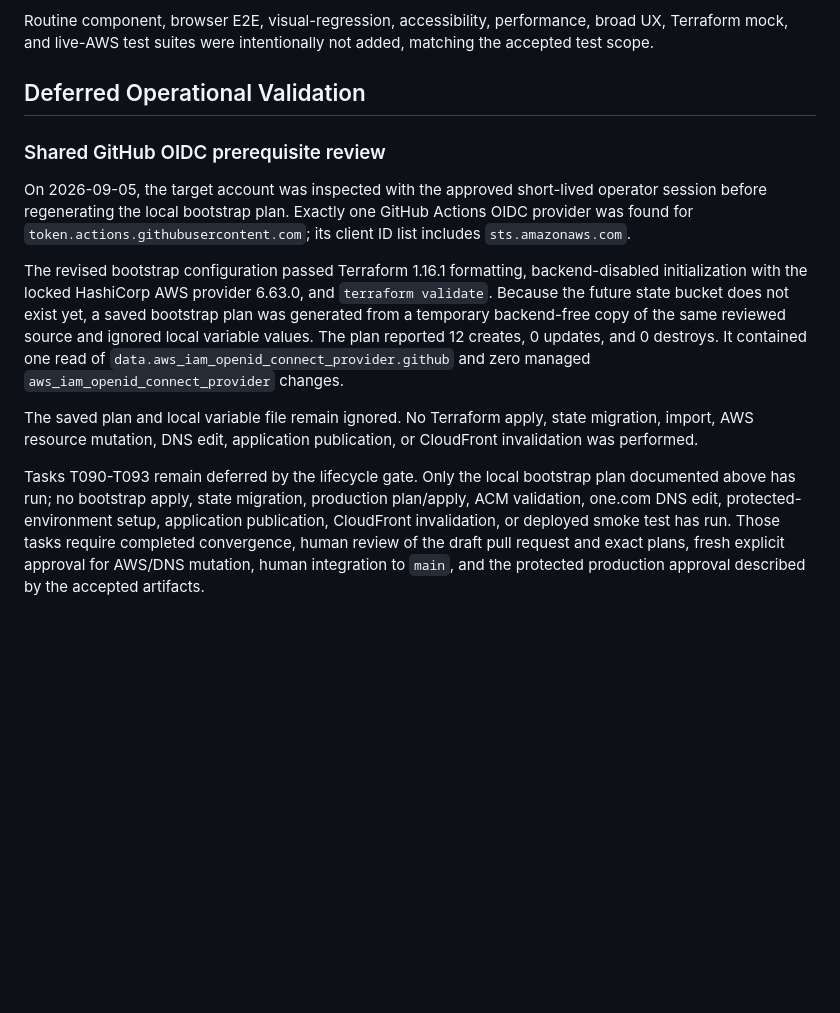
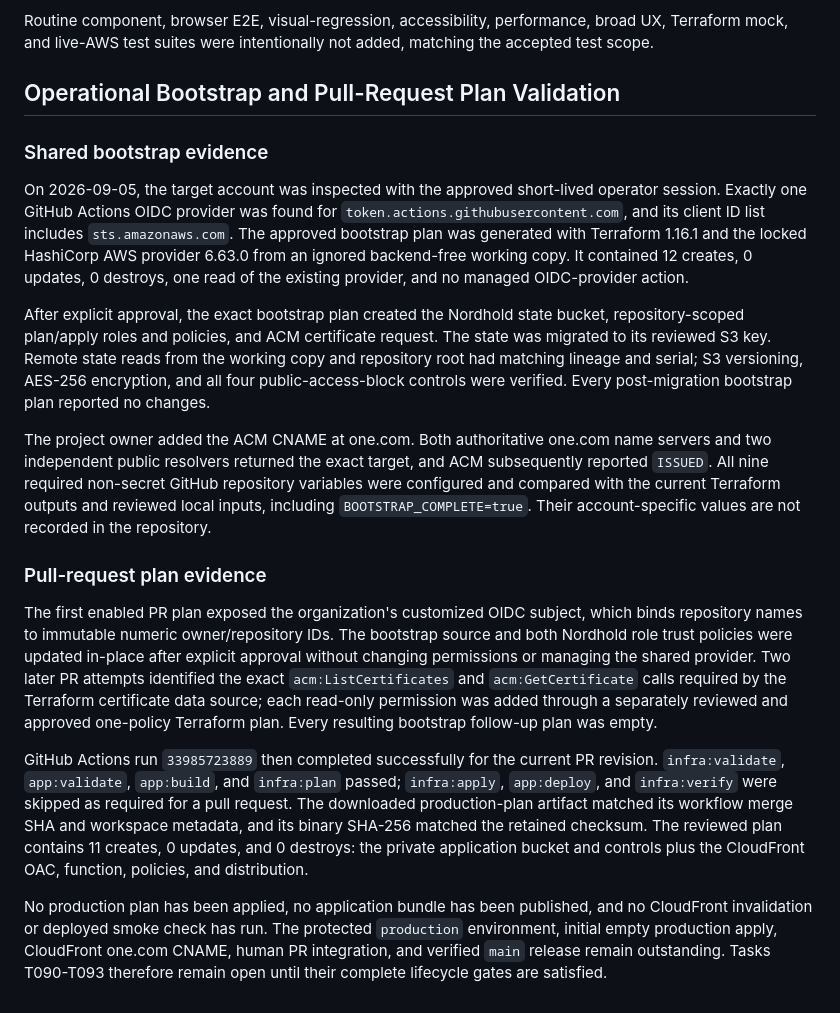
Before and after one commit to Aspern/nordhold-wiki, a Markdown page: specs/001-initial-wiki-platform/validation.md, the part around the change. Rendered like a GitHub page; blank space fills up the shorter version.

Commit message:
docs(spec): record bootstrap and PR plan evidence

```diff
--- a/specs/001-initial-wiki-platform/validation.md
+++ b/specs/001-initial-wiki-platform/validation.md
@@ -139,34 +139,55 @@ Routine component, browser E2E, visual-regression, accessibility, performance,
 broad UX, Terraform mock, and live-AWS test suites were intentionally not added,
 matching the accepted test scope.
 
-## Deferred Operational Validation
+## Operational Bootstrap and Pull-Request Plan Validation
 
-### Shared GitHub OIDC prerequisite review
+### Shared bootstrap evidence
 
 On 2026-09-05, the target account was inspected with the approved short-lived
-operator session before regenerating the local bootstrap plan. Exactly one
-GitHub Actions OIDC provider was found for
-`token.actions.githubusercontent.com`; its client ID list includes
-`sts.amazonaws.com`.
+operator session. Exactly one GitHub Actions OIDC provider was found for
+`token.actions.githubusercontent.com`, and its client ID list includes
+`sts.amazonaws.com`. The approved bootstrap plan was generated with Terraform
+1.16.1 and the locked HashiCorp AWS provider 6.63.0 from an ignored backend-free
+working copy. It contained 12 creates, 0 updates, 0 destroys, one read of the
+existing provider, and no managed OIDC-provider action.
 
-The revised bootstrap configuration passed Terraform 1.16.1 formatting,
-backend-disabled initialization with the locked HashiCorp AWS provider 6.63.0,
-and `terraform validate`. Because the future state bucket does not exist yet, a
-saved bootstrap plan was generated from a temporary backend-free copy of the
-same reviewed source and ignored local variable values. The plan reported 12
-creates, 0 updates, and 0 destroys. It contained one read of
-`data.aws_iam_openid_connect_provider.github` and zero managed
-`aws_iam_openid_connect_provider` changes.
+After explicit approval, the exact bootstrap plan created the Nordhold state
+bucket, repository-scoped plan/apply roles and policies, and ACM certificate
+request. The state was migrated to its reviewed S3 key. Remote state reads from
+the working copy and repository root had matching lineage and serial; S3
+versioning, AES-256 encryption, and all four public-access-block controls were
+verified. Every post-migration bootstrap plan reported no changes.
 
-The saved plan and local variable file remain ignored. No Terraform apply,
-state migration, import, AWS resource mutation, DNS edit, application
-publication, or CloudFront invalidation was performed.
+The project owner added the ACM CNAME at one.com. Both authoritative one.com
+name servers and two independent public resolvers returned the exact target,
+and ACM subsequently reported `ISSUED`. All nine required non-secret GitHub
+repository variables were configured and compared with the current Terraform
+outputs and reviewed local inputs, including `BOOTSTRAP_COMPLETE=true`. Their
+account-specific values are not recorded in the repository.
 
-Tasks T090-T093 remain deferred by the lifecycle gate. Only the local bootstrap
-plan documented above has run; no bootstrap apply, state migration, production
-plan/apply, ACM validation, one.com DNS edit, protected-environment setup,
-application publication, CloudFront invalidation, or deployed smoke test has
-run. Those tasks require completed convergence, human review of the draft pull
-request and exact plans, fresh explicit approval for AWS/DNS mutation, human
-integration to `main`, and the protected production approval described by the
-accepted artifacts.
+### Pull-request plan evidence
+
+The first enabled PR plan exposed the organization's customized OIDC subject,
+which binds repository names to immutable numeric owner/repository IDs. The
+bootstrap source and both Nordhold role trust policies were updated in-place
+after explicit approval without changing permissions or managing the shared
+provider. Two later PR attempts identified the exact `acm:ListCertificates` and
+`acm:GetCertificate` calls required by the Terraform certificate data source;
+each read-only permission was added through a separately reviewed and approved
+one-policy Terraform plan. Every resulting bootstrap follow-up plan was empty.
+
+GitHub Actions run `33985723889` then completed successfully for the current PR
+revision. `infra:validate`, `app:validate`, `app:build`, and `infra:plan` passed;
+`infra:apply`, `app:deploy`, and `infra:verify` were skipped as required for a
+pull request. The downloaded production-plan artifact matched its workflow
+merge SHA and workspace metadata, and its binary SHA-256 matched the retained
+checksum. The reviewed plan contains 11 creates, 0 updates, and 0 destroys: the
+private application bucket and controls plus the CloudFront OAC, function,
+policies, and distribution.
+
+No production plan has been applied, no application bundle has been published,
+and no CloudFront invalidation or deployed smoke check has run. The protected
+`production` environment, initial empty production apply, CloudFront one.com
+CNAME, human PR integration, and verified `main` release remain outstanding.
+Tasks T090-T093 therefore remain open until their complete lifecycle gates are
+satisfied.
```
